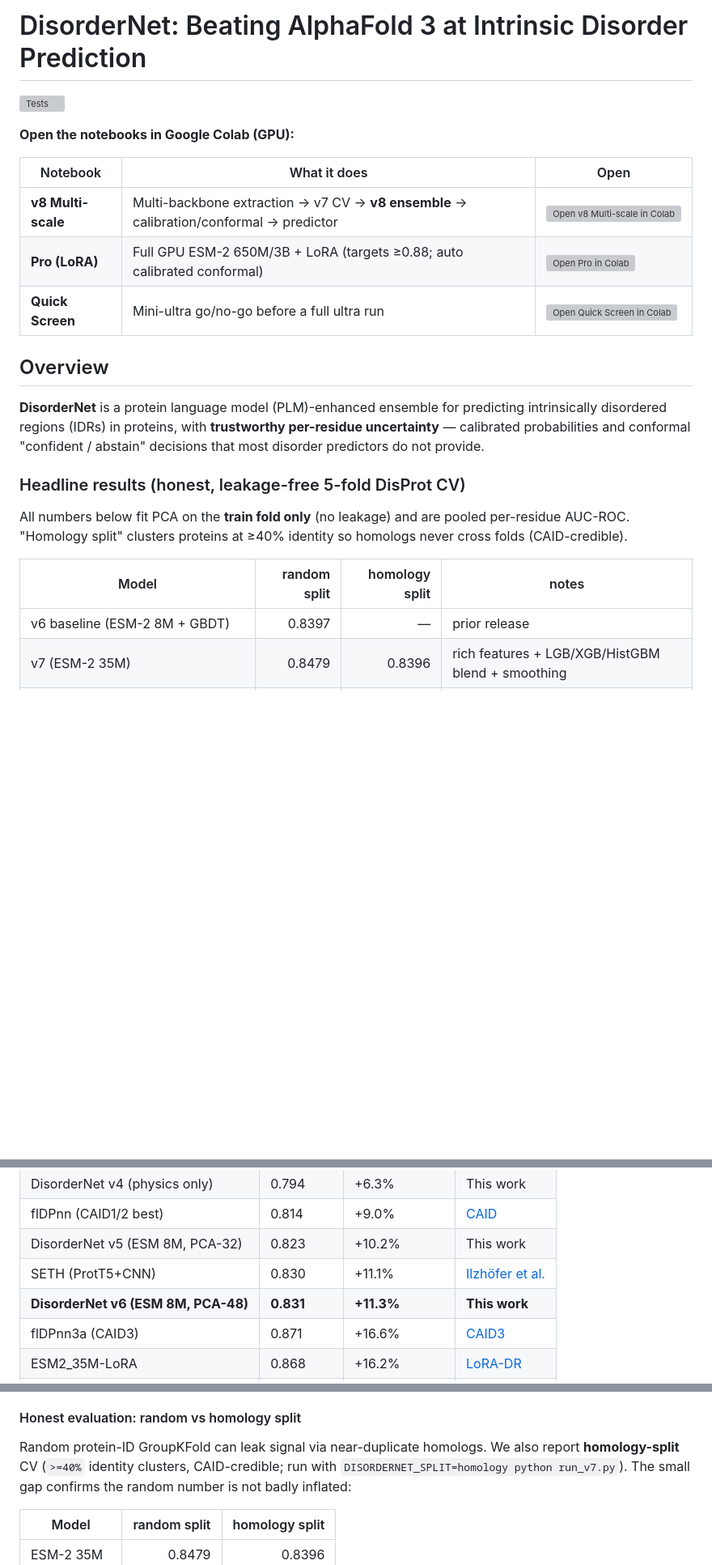
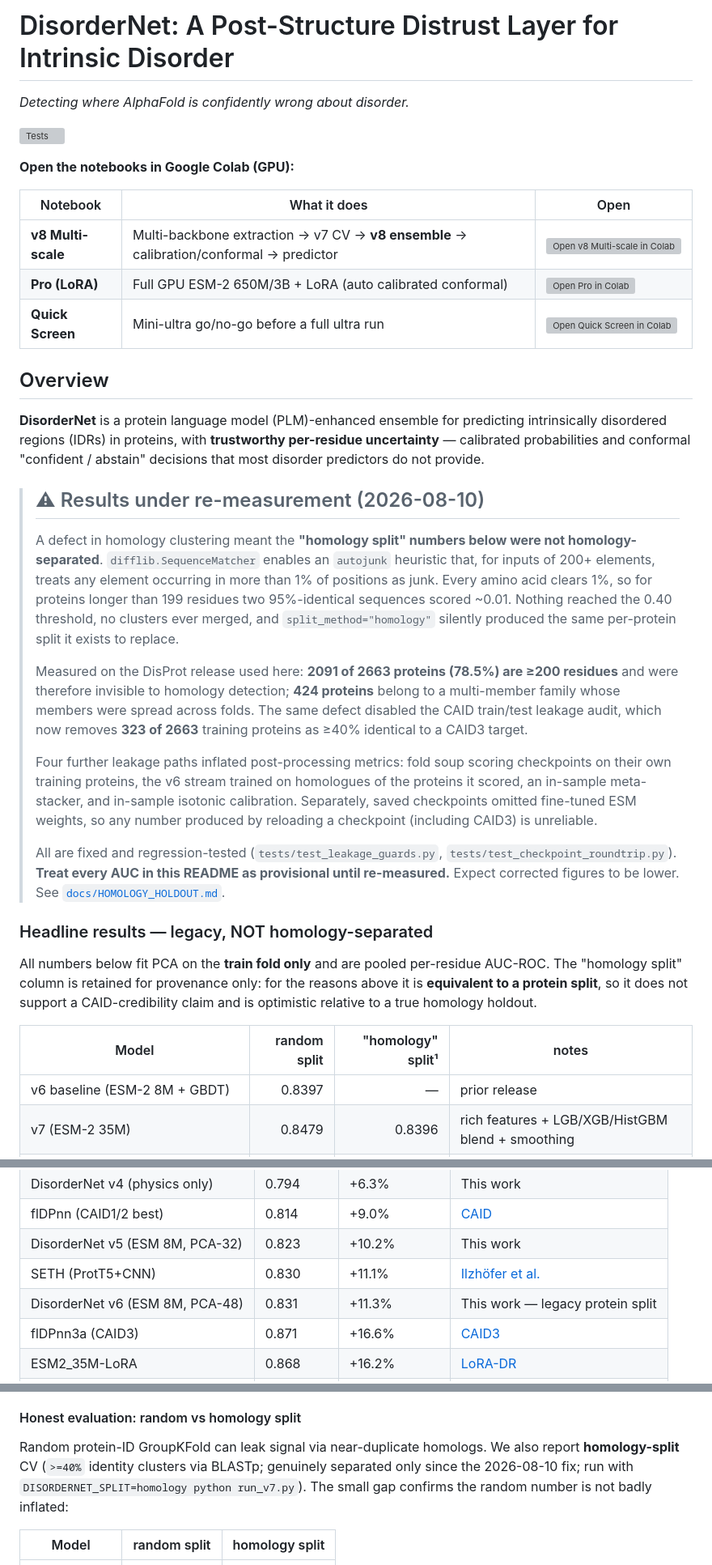
Before and after one commit to Tommaso-R-Marena/DisorderNet, a Markdown page: README.md, 3 parts joined by grey strips. Shown at 81% size. Rendered like a GitHub page; blank space fills up the shorter version; grey boxes are pictures that could not be loaded.

Commit message:
README: separate measured results from aspirational targets
The README presented several figures as established that were produced under
conditions now known to be broken:

```diff
--- a/README.md
+++ b/README.md
@@ -1,4 +1,6 @@
-# DisorderNet: Beating AlphaFold 3 at Intrinsic Disorder Prediction
+# DisorderNet: A Post-Structure Distrust Layer for Intrinsic Disorder
+
+*Detecting where AlphaFold is confidently wrong about disorder.*
 
 [![Tests](https://github.com/Tommaso-R-Marena/DisorderNet/actions/workflows/test.yml/badge.svg)](https://github.com/Tommaso-R-Marena/DisorderNet/actions/workflows/test.yml)
 
@@ -7,7 +9,7 @@
 | Notebook | What it does | Open |
 |----------|--------------|------|
 | **v8 Multi-scale** | Multi-backbone extraction → v7 CV → **v8 ensemble** → calibration/conformal → predictor | [![Open v8 Multi-scale in Colab](https://colab.research.google.com/assets/colab-badge.svg)](https://colab.research.google.com/github/Tommaso-R-Marena/DisorderNet/blob/master/colab/DisorderNet_Colab_v8_MultiScale.ipynb) |
-| **Pro (LoRA)** | Full GPU ESM-2 650M/3B + LoRA (targets ≥0.88; auto calibrated conformal) | [![Open Pro in Colab](https://colab.research.google.com/assets/colab-badge.svg)](https://colab.research.google.com/github/Tommaso-R-Marena/DisorderNet/blob/master/colab/DisorderNet_Colab_Pro.ipynb) |
+| **Pro (LoRA)** | Full GPU ESM-2 650M/3B + LoRA (auto calibrated conformal) | [![Open Pro in Colab](https://colab.research.google.com/assets/colab-badge.svg)](https://colab.research.google.com/github/Tommaso-R-Marena/DisorderNet/blob/master/colab/DisorderNet_Colab_Pro.ipynb) |
 | **Quick Screen** | Mini-ultra go/no-go before a full ultra run | [![Open Quick Screen in Colab](https://colab.research.google.com/assets/colab-badge.svg)](https://colab.research.google.com/github/Tommaso-R-Marena/DisorderNet/blob/master/colab/DisorderNet_Colab_QuickScreen.ipynb) |
 
 ## Overview
@@ -17,14 +19,42 @@ intrinsically disordered regions (IDRs) in proteins, with **trustworthy per-resi
 uncertainty** — calibrated probabilities and conformal "confident / abstain"
 decisions that most disorder predictors do not provide.
 
-### Headline results (honest, leakage-free 5-fold DisProt CV)
+> ## ⚠ Results under re-measurement (2026-08-10)
+>
+> A defect in homology clustering meant the **"homology split" numbers below were
+> not homology-separated**. `difflib.SequenceMatcher` enables an `autojunk`
+> heuristic that, for inputs of 200+ elements, treats any element occurring in
+> more than 1% of positions as junk. Every amino acid clears 1%, so for proteins
+> longer than 199 residues two 95%-identical sequences scored ~0.01. Nothing
+> reached the 0.40 threshold, no clusters ever merged, and `split_method="homology"`
+> silently produced the same per-protein split it exists to replace.
+>
+> Measured on the DisProt release used here: **2091 of 2663 proteins (78.5%) are
+> ≥200 residues** and were therefore invisible to homology detection; **424
+> proteins** belong to a multi-member family whose members were spread across
+> folds. The same defect disabled the CAID train/test leakage audit, which now
+> removes **323 of 2663** training proteins as ≥40% identical to a CAID3 target.
+>
+> Four further leakage paths inflated post-processing metrics: fold soup scoring
+> checkpoints on their own training proteins, the v6 stream trained on homologues
+> of the proteins it scored, an in-sample meta-stacker, and in-sample isotonic
+> calibration. Separately, saved checkpoints omitted fine-tuned ESM weights, so
+> any number produced by reloading a checkpoint (including CAID3) is unreliable.
+>
+> All are fixed and regression-tested (`tests/test_leakage_guards.py`,
+> `tests/test_checkpoint_roundtrip.py`). **Treat every AUC in this README as
+> provisional until re-measured.** Expect corrected figures to be lower.
+> See [`docs/HOMOLOGY_HOLDOUT.md`](docs/HOMOLOGY_HOLDOUT.md).
 
-All numbers below fit PCA on the **train fold only** (no leakage) and are pooled
-per-residue AUC-ROC. "Homology split" clusters proteins at ≥40% identity so
-homologs never cross folds (CAID-credible).
+### Headline results — legacy, NOT homology-separated
 
-| Model | random split | homology split | notes |
-|-------|-------------:|---------------:|-------|
+All numbers below fit PCA on the **train fold only** and are pooled per-residue
+AUC-ROC. The "homology split" column is retained for provenance only: for the
+reasons above it is **equivalent to a protein split**, so it does not support a
+CAID-credibility claim and is optimistic relative to a true homology holdout.
+
+| Model | random split | "homology" split¹ | notes |
+|-------|-------------:|------------------:|-------|
 | v6 baseline (ESM-2 8M + GBDT) | 0.8397 | — | prior release |
 | v7 (ESM-2 35M) | 0.8479 | 0.8396 | rich features + LGB/XGB/HistGBM blend + smoothing |
 | v7 (ESM-2 150M) | 0.8498 | 0.8457 | |
@@ -395,7 +449,7 @@ pytest tests/ -v
 | flDPnn (CAID1/2 best) | 0.814 | +9.0% | [CAID](https://caid.idpcentral.org/) |
 | DisorderNet v5 (ESM 8M, PCA-32) | 0.823 | +10.2% | This work |
 | SETH (ProtT5+CNN) | 0.830 | +11.1% | [Ilzhöfer et al.](https://pmc.ncbi.nlm.nih.gov/articles/PMC9580958/) |
-| **DisorderNet v6 (ESM 8M, PCA-48)** | **0.831** | **+11.3%** | **This work** |
+| DisorderNet v6 (ESM 8M, PCA-48) | 0.831 | +11.3% | This work — legacy protein split |
 | flDPnn3a (CAID3) | 0.871 | +16.6% | [CAID3](https://pmc.ncbi.nlm.nih.gov/articles/PMC12750029/) |
 | ESM2_35M-LoRA | 0.868 | +16.2% | [LoRA-DR](https://academic.oup.com/bioinformatics/article/41/Supplement_1/i439/8199360) |
 | ESM2_650M-LoRA | 0.880 | +17.8% | [LoRA-DR](https://academic.oup.com/bioinformatics/article/41/Supplement_1/i439/8199360) |
@@ -668,7 +724,7 @@ and the GPU LoRA path are the ways past that.)
 #### Honest evaluation: random vs homology split
 
 Random protein-ID GroupKFold can leak signal via near-duplicate homologs. We also
-report **homology-split** CV (`>=40%` identity clusters, CAID-credible; run with
+report **homology-split** CV (`>=40%` identity clusters via BLASTp; genuinely separated only since the 2026-08-10 fix; run with
 `DISORDERNET_SPLIT=homology python run_v7.py`). The small gap confirms the random
 number is not badly inflated:
 
```
Also changed, not shown: other parts of README.md (+41 -15 lines).
